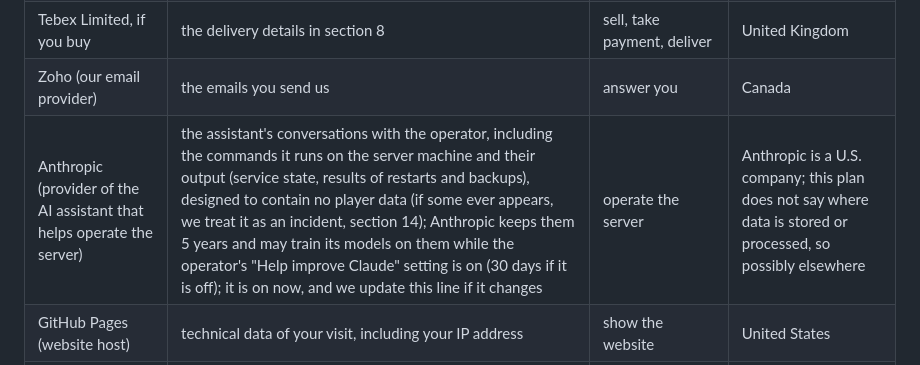
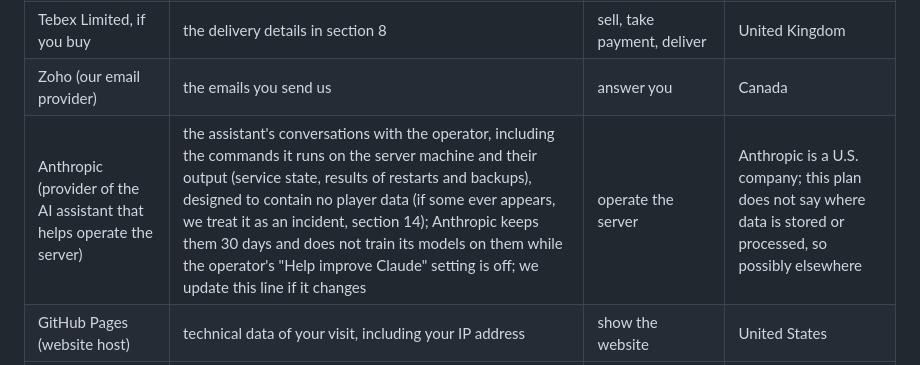
Before and after one commit to Charles-AntoineD/astrosky-site, a Markdown page: privacy-policy.md, the part around the change. Drawn GitHub-style.

```diff
--- a/privacy-policy.md
+++ b/privacy-policy.md
@@ -163,7 +163,7 @@ pages use cookies, as its policy explains.
 | Mojang and Microsoft | your username and a login check when you join (standard Minecraft login); your username and UUID when a game menu shows your head (skin) | confirm that you own a genuine Minecraft account; show skins in menus | Microsoft's services (Microsoft, United States; Mojang, Sweden) |
 | Tebex Limited, if you buy | the delivery details in section 8 | sell, take payment, deliver | United Kingdom |
 | Zoho (our email provider) | the emails you send us | answer you | Canada |
-| Anthropic (provider of the AI assistant that helps operate the server) | the assistant's conversations with the operator, including the commands it runs on the server machine and their output (service state, results of restarts and backups), designed to contain no player data (if some ever appears, we treat it as an incident, section 14); Anthropic keeps them 5 years and may train its models on them while the operator's "Help improve Claude" setting is on (30 days if it is off); it is on now, and we update this line if it changes | operate the server | Anthropic is a U.S. company; this plan does not say where data is stored or processed, so possibly elsewhere |
+| Anthropic (provider of the AI assistant that helps operate the server) | the assistant's conversations with the operator, including the commands it runs on the server machine and their output (service state, results of restarts and backups), designed to contain no player data (if some ever appears, we treat it as an incident, section 14); Anthropic keeps them 30 days and does not train its models on them while the operator's "Help improve Claude" setting is off; we update this line if it changes | operate the server | Anthropic is a U.S. company; this plan does not say where data is stored or processed, so possibly elsewhere |
 | GitHub Pages (website host) | technical data of your visit, including your IP address | show the website | United States |
 | Discord (community server) | copies of messages blocked by AutoMod (section 3), kept on Discord | review a possible danger | United States |
 | Police, emergency services or other authorities | the minimum necessary | when the law requires it, or when someone is in immediate danger | Canada, or where the person in danger is |
```
Also changed, not shown: fr/politique-de-confidentialite.md (+1 -1 lines).
